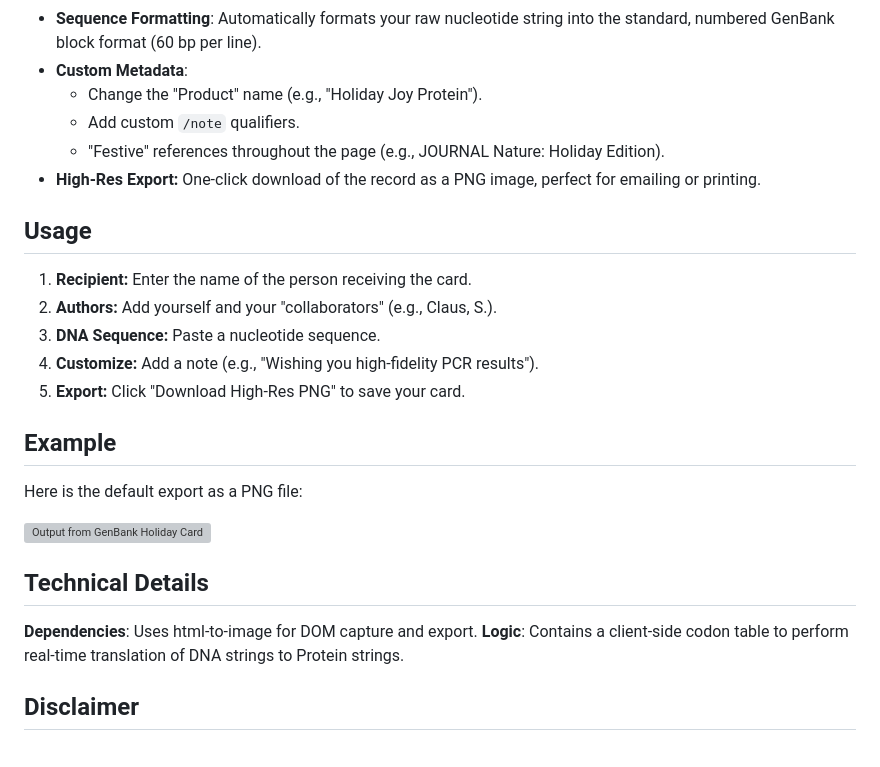
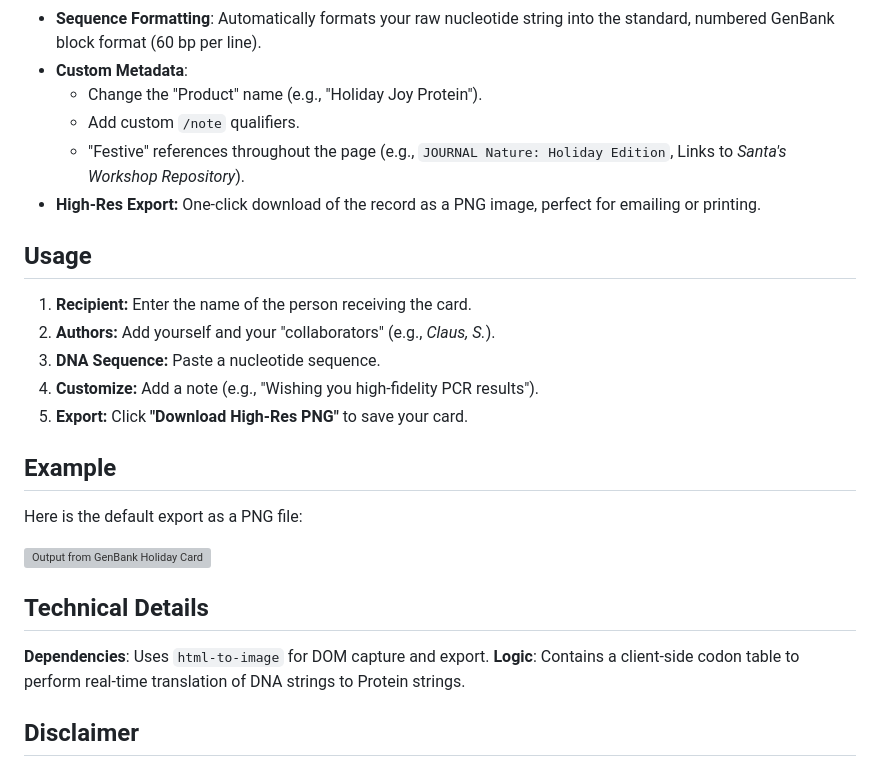
Before and after one commit to mattjmeier/genbank-holiday-card, a Markdown page: README.md, the part around one of its changes. Drawn GitHub-style; grey boxes are pictures that could not be loaded.

Commit message:
add license and tweak readme

```diff
--- a/README.md
+++ b/README.md
@@ -25,16 +27,16 @@ The nucleotide sequences represent their initials (using mass spec ambiguity cod
 - **Custom Metadata**:
   - Change the "Product" name (e.g., "Holiday Joy Protein").
   - Add custom `/note` qualifiers.
-  - "Festive" references throughout the page (e.g., JOURNAL Nature: Holiday Edition).
+  - "Festive" references throughout the page (e.g., `JOURNAL Nature: Holiday Edition`, Links to *Santa's Workshop Repository*).
 - **High-Res Export:** One-click download of the record as a PNG image, perfect for emailing or printing.
 
 ## Usage
 
 1. **Recipient:** Enter the name of the person receiving the card.
-1. **Authors:** Add yourself and your "collaborators" (e.g., Claus, S.).
+1. **Authors:** Add yourself and your "collaborators" (e.g., *Claus, S.*).
 1. **DNA Sequence:** Paste a nucleotide sequence.
 1. **Customize:** Add a note (e.g., "Wishing you high-fidelity PCR results").
-1. **Export:** Click "Download High-Res PNG" to save your card.
+1. **Export:** Click **"Download High-Res PNG"** to save your card.
 
 ## Example
 
@@ -44,7 +46,7 @@ Here is the default export as a PNG file:
 
 ## Technical Details
 
-**Dependencies**: Uses html-to-image for DOM capture and export.
+**Dependencies**: Uses `html-to-image` for DOM capture and export.
 **Logic**: Contains a client-side codon table to perform real-time translation of DNA strings to Protein strings.
 
 ## Disclaimer
```
Also changed, not shown: other parts of README.md (+2 -0 lines), LICENSE.md (added, +21 -0 lines).
